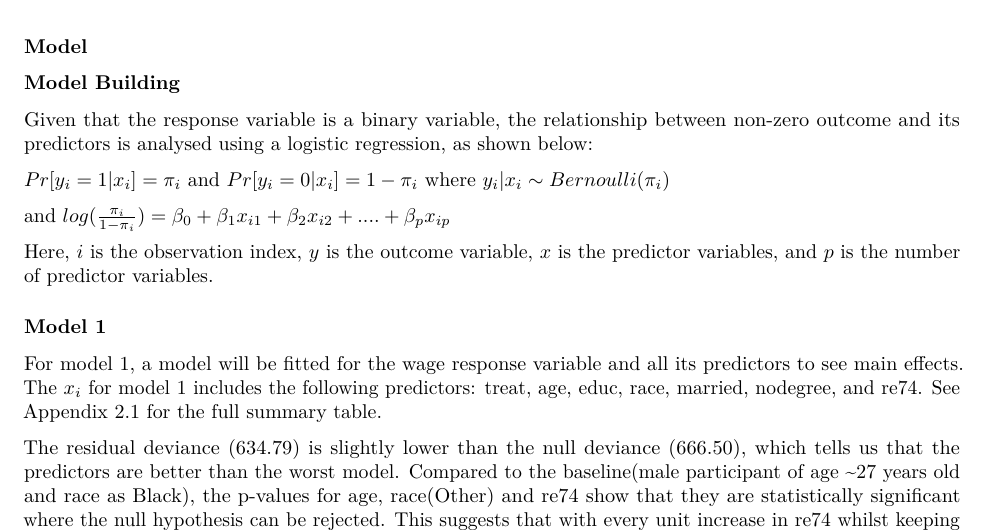
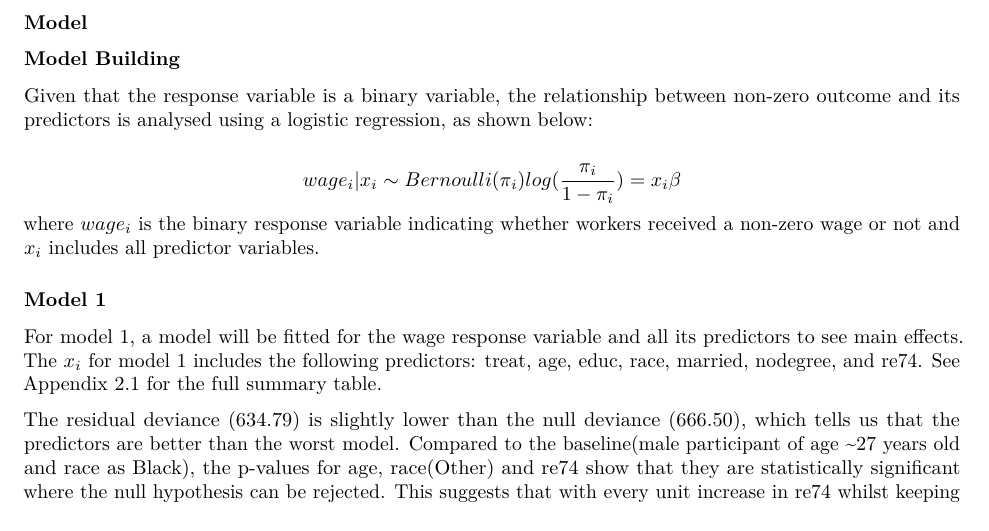
Before and after one commit to IDS-702-F21/team-project-1-effects-of-job-training-on-wages-silver7, an R Markdown document (report_part2.Rmd): part of page 2 of 7 before the commit and part of page 2 of 6 after it, cut so that both start at the same text. Rendered offline with R 4.5, knitr and Pandoc, then LaTeX, with nearby package versions.

Commit message:
Added new logistic regresion eq

```diff
--- a/report_part2.Rmd
+++ b/report_part2.Rmd
@@ -100,11 +100,8 @@ binnedplot(y=df$wage[df$treat==1],
 ### Model Building
 Given that the response variable is a binary variable, the relationship between non-zero outcome and its predictors is analysed using a logistic regression, as shown below:
 
-$Pr[y_{i} = 1|x_{i}] = \pi_{i}$ and  $Pr[y_{i} = 0|x_{i}] = 1- \pi_{i}$ where $y_{i}|x_{i}  \sim Bernoulli(\pi_{i})$
-
-and $log(\frac{\pi_{i}}{1-\pi_{i}}) = \beta_{0} + \beta_{1}x_{i1} + \beta_{2}x_{i2} + .... + \beta_{p}x_{ip}$
-
-Here, $i$ is the observation index, $y$ is the outcome variable, $x$ is the predictor variables, and $p$ is the number of predictor variables.
+$$wage_i | x_i \sim Bernoulli(\pi_i) log(\frac{\pi_i}{1 - \pi_i}) = x_i\beta$$
+where $wage_i$ is the binary response variable indicating whether workers received a non-zero wage or not and $x_i$ includes all predictor variables.
 
 ### Model 1
 
```
Also changed, not shown: report_part2.Rmd (7 more changed lines).
